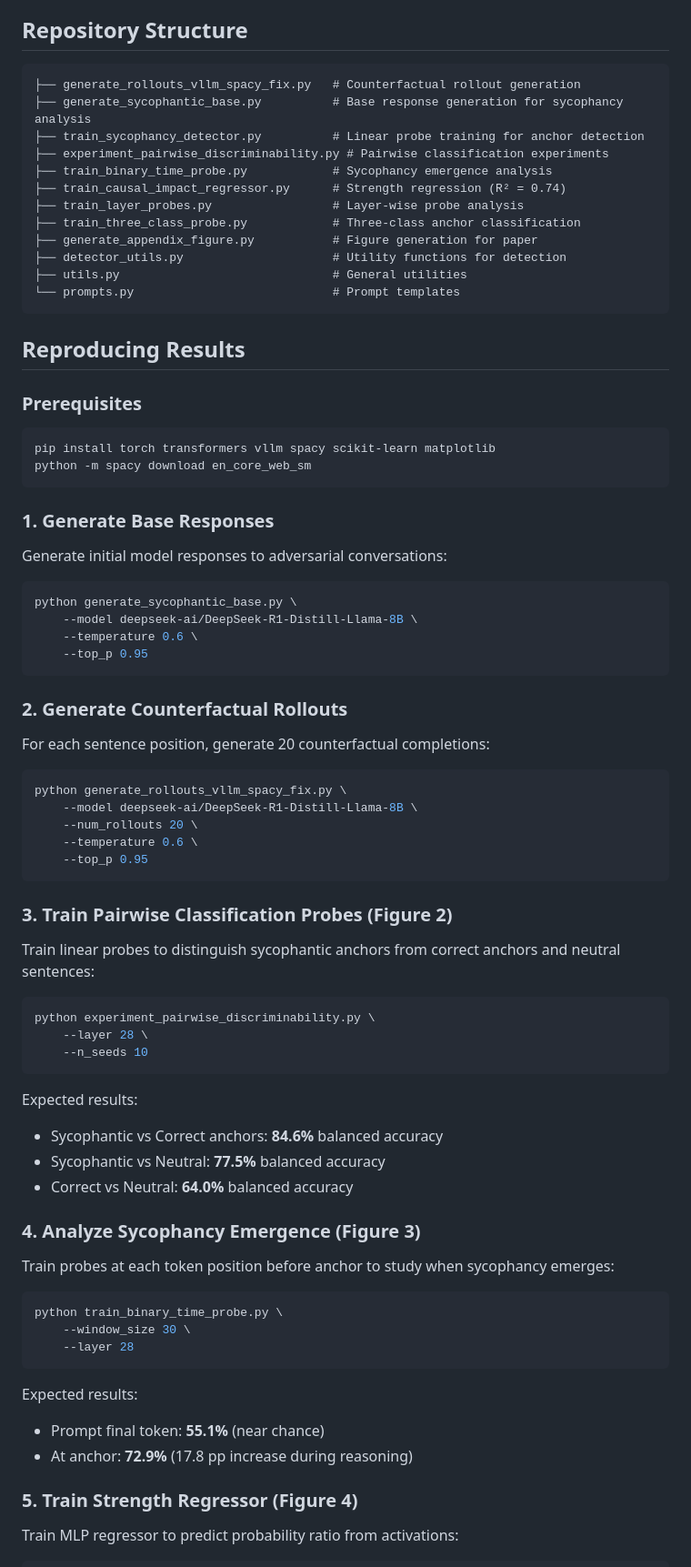
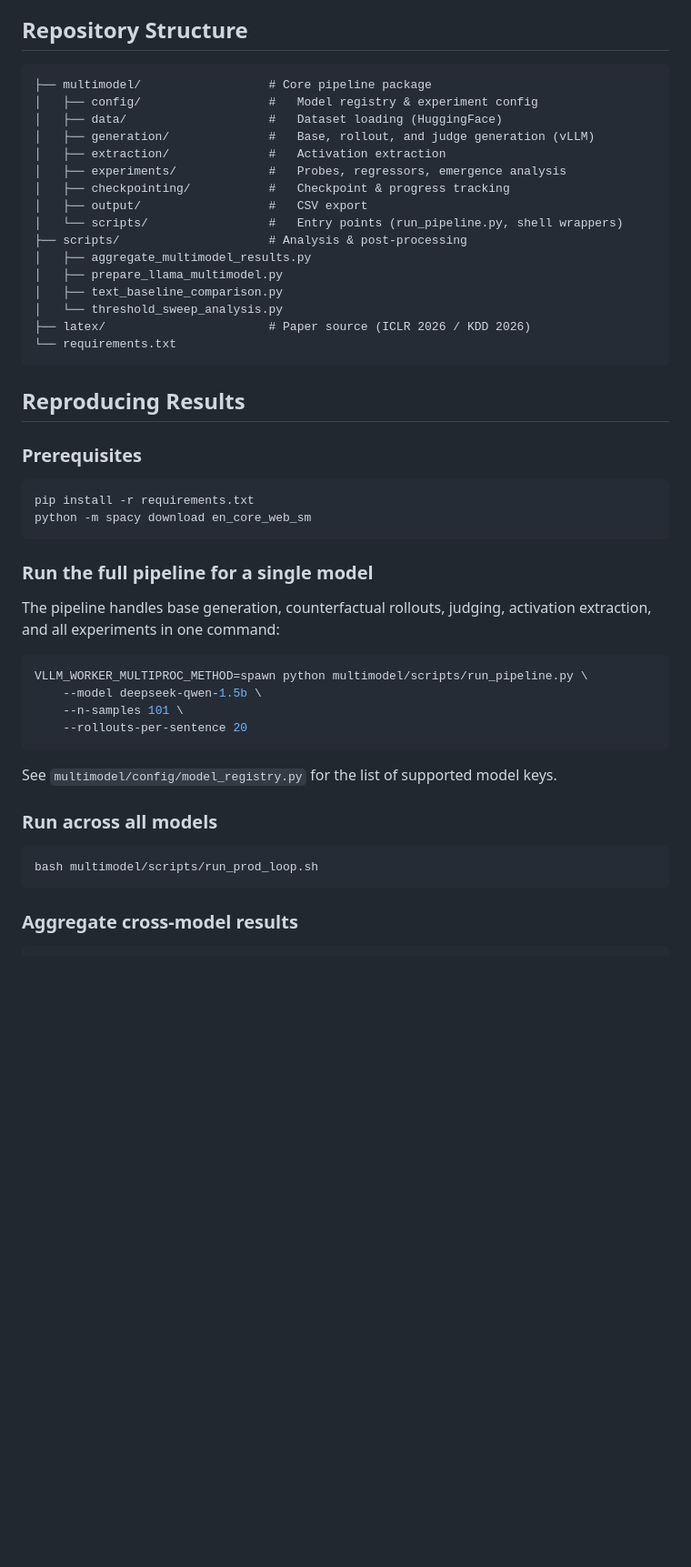
Before and after one commit to JacekDuszenko/sycophancy-anchors, a Markdown page: README.md, the part around one of its changes. Shown at 91% size. GitHub-like rendering; blank space fills up the shorter version.

Commit message:
Update README to reflect cleaned repo structure and multimodel pipeline

````diff
--- a/README.md
+++ b/README.md
@@ -17,18 +17,22 @@ Each sample includes the full reasoning trace, sentence segmentation, and probab
 ## Repository Structure
 
 ```
-├── generate_rollouts_vllm_spacy_fix.py   # Counterfactual rollout generation
-├── generate_sycophantic_base.py          # Base response generation for sycophancy analysis
-├── train_sycophancy_detector.py          # Linear probe training for anchor detection
-├── experiment_pairwise_discriminability.py # Pairwise classification experiments
-├── train_binary_time_probe.py            # Sycophancy emergence analysis
-├── train_causal_impact_regressor.py      # Strength regression (R² = 0.74)
-├── train_layer_probes.py                 # Layer-wise probe analysis
-├── train_three_class_probe.py            # Three-class anchor classification
-├── generate_appendix_figure.py           # Figure generation for paper
-├── detector_utils.py                     # Utility functions for detection
-├── utils.py                              # General utilities
-└── prompts.py                            # Prompt templates
+├── multimodel/                  # Core pipeline package
+│   ├── config/                  #   Model registry & experiment config
+│   ├── data/                    #   Dataset loading (HuggingFace)
+│   ├── generation/              #   Base, rollout, and judge generation (vLLM)
+│   ├── extraction/              #   Activation extraction
+│   ├── experiments/             #   Probes, regressors, emergence analysis
+│   ├── checkpointing/           #   Checkpoint & progress tracking
+│   ├── output/                  #   CSV export
+│   └── scripts/                 #   Entry points (run_pipeline.py, shell wrappers)
+├── scripts/                     # Analysis & post-processing
+│   ├── aggregate_multimodel_results.py
+│   ├── prepare_llama_multimodel.py
+│   ├── text_baseline_comparison.py
+│   └── threshold_sweep_analysis.py
+├── latex/                       # Paper source (ICLR 2026 / KDD 2026)
+└── requirements.txt
 ```
 
 ## Reproducing Results
@@ -36,63 +40,29 @@ Each sample includes the full reasoning trace, sentence segmentation, and probab
 ### Prerequisites
 
 ```bash
-pip install torch transformers vllm spacy scikit-learn matplotlib
+pip install -r requirements.txt
 python -m spacy download en_core_web_sm
 ```
 
-### 1. Generate Base Responses
+### Run the full pipeline for a single model
 
-Generate initial model responses to adversarial conversations:
+The pipeline handles base generation, counterfactual rollouts, judging, activation extraction, and all experiments in one command:
 
 ```bash
-python generate_sycophantic_base.py \
-    --model deepseek-ai/DeepSeek-R1-Distill-Llama-8B \
-    --temperature 0.6 \
-    --top_p 0.95
+VLLM_WORKER_MULTIPROC_METHOD=spawn python multimodel/scripts/run_pipeline.py \
+    --model deepseek-qwen-1.5b \
+    --n-samples 101 \
+    --rollouts-per-sentence 20
 ```
 
-### 2. Generate Counterfactual Rollouts
+See `multimodel/config/model_registry.py` for the list of supported model keys.
 
-For each sentence position, generate 20 counterfactual completions:
+### Run across all models
 
 ```bash
-python generate_rollouts_vllm_spacy_fix.py \
-    --model deepseek-ai/DeepSeek-R1-Distill-Llama-8B \
-    --num_rollouts 20 \
-    --temperature 0.6 \
-    --top_p 0.95
+bash multimodel/scripts/run_prod_loop.sh
 ```
 
-### 3. Train Pairwise Classification Probes (Figure 2)
-
-Train linear probes to distinguish sycophantic anchors from correct anchors and neutral sentences:
+### Aggregate cross-model results
 
 ```bash
-python experiment_pairwise_discriminability.py \
-    --layer 28 \
-    --n_seeds 10
-```
-
-Expected results:
-- Sycophantic vs Correct anchors: **84.6%** balanced accuracy
-- Sycophantic vs Neutral: **77.5%** balanced accuracy
-- Correct vs Neutral: **64.0%** balanced accuracy
-
-### 4. Analyze Sycophancy Emergence (Figure 3)
-
-Train probes at each token position before anchor to study when sycophancy emerges:
-
-```bash
-python train_binary_time_probe.py \
-    --window_size 30 \
-    --layer 28
-```
-
-Expected results:
-- Prompt final token: **55.1%** (near chance)
-- At anchor: **72.9%** (17.8 pp increase during reasoning)
-
-### 5. Train Strength Regressor (Figure 4)
-
-Train MLP regressor to predict probability ratio from activations:
-
````
Also changed, not shown: other parts of README.md (+2 -18 lines).
